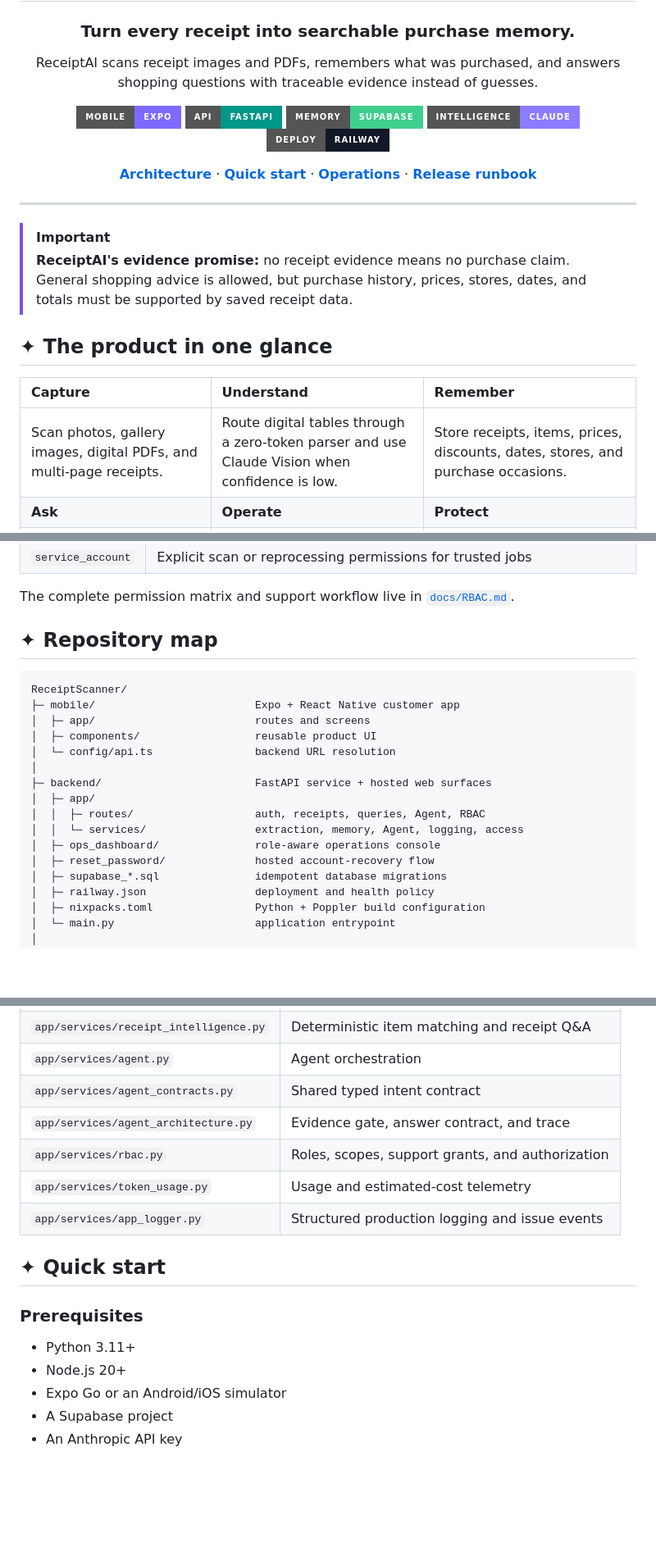
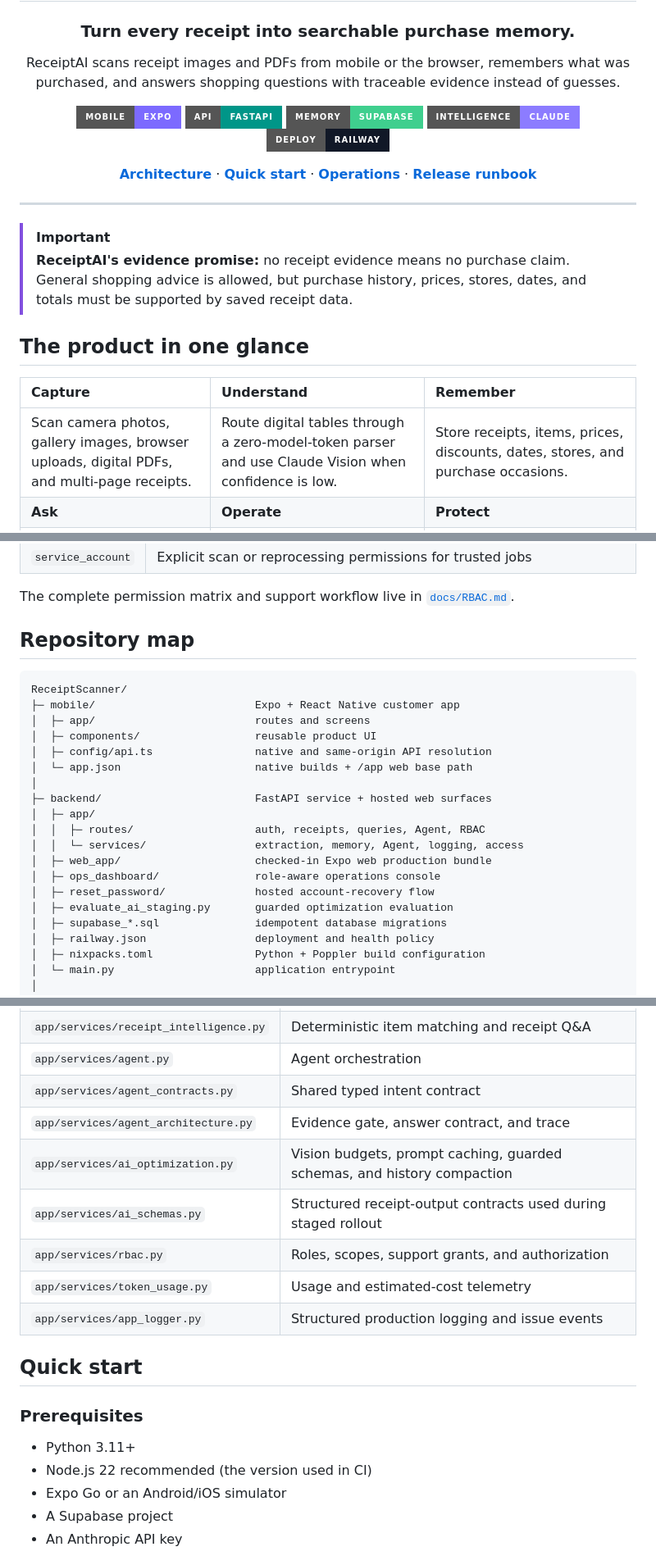
Before and after one commit to reddy-rbg/receipt-scanner-app, a Markdown page: README.md, 3 parts joined by grey strips. Shown at 82% size. Rendered like a GitHub page; badges without logos; blank space fills up the shorter version.

````diff
--- a/README.md
+++ b/README.md
@@ -6,7 +6,7 @@
 
 ### Turn every receipt into searchable purchase memory.
 
-ReceiptAI scans receipt images and PDFs, remembers what was purchased, and answers shopping questions with traceable evidence instead of guesses.
+ReceiptAI scans receipt images and PDFs from mobile or the browser, remembers what was purchased, and answers shopping questions with traceable evidence instead of guesses.
 
 <p>
   <img alt="Expo" src="https://img.shields.io/badge/Mobile-Expo-7C6AFF?style=for-the-badge&logo=expo&logoColor=white" />
@@ -34,11 +34,11 @@ ReceiptAI scans receipt images and PDFs, remembers what was purchased, and answe
 > **ReceiptAI's evidence promise:** no receipt evidence means no purchase claim.<br>
 > General shopping advice is allowed, but purchase history, prices, stores, dates, and totals must be supported by saved receipt data.
 
-## ✦ The product in one glance
+## The product in one glance
 
 | Capture | Understand | Remember |
 | :--- | :--- | :--- |
-| Scan photos, gallery images, digital PDFs, and multi-page receipts. | Route digital tables through a zero-token parser and use Claude Vision when confidence is low. | Store receipts, items, prices, discounts, dates, stores, and purchase occasions. |
+| Scan camera photos, gallery images, browser uploads, digital PDFs, and multi-page receipts. | Route digital tables through a zero-model-token parser and use Claude Vision when confidence is low. | Store receipts, items, prices, discounts, dates, stores, and purchase occasions. |
 | **Ask** | **Operate** | **Protect** |
 | Ask natural questions about spending, prices, stores, repeat purchases, and shopping plans. | Monitor token usage, estimated cost, warnings, errors, request IDs, assignments, and audit activity. | Enforce backend RBAC, customer scopes, support grants, receipt assignments, and evidence gates. |
 
@@ -147,21 +147,24 @@ The operations console is served by the backend, but every privileged action rem
 
 The complete permission matrix and support workflow live in [`docs/RBAC.md`](docs/RBAC.md).
 
-## ✦ Repository map
+## Repository map
 
 ```text
 ReceiptScanner/
 ├─ mobile/                         Expo + React Native customer app
 │  ├─ app/                         routes and screens
 │  ├─ components/                  reusable product UI
-│  └─ config/api.ts                backend URL resolution
+│  ├─ config/api.ts                native and same-origin API resolution
+│  └─ app.json                     native builds + /app web base path
 │
 ├─ backend/                        FastAPI service + hosted web surfaces
 │  ├─ app/
 │  │  ├─ routes/                   auth, receipts, queries, Agent, RBAC
 │  │  └─ services/                 extraction, memory, Agent, logging, access
+│  ├─ web_app/                     checked-in Expo web production bundle
 │  ├─ ops_dashboard/               role-aware operations console
 │  ├─ reset_password/              hosted account-recovery flow
+│  ├─ evaluate_ai_staging.py       guarded optimization evaluation
 │  ├─ supabase_*.sql               idempotent database migrations
 │  ├─ railway.json                 deployment and health policy
 │  ├─ nixpacks.toml                Python + Poppler build configuration
@@ -180,16 +183,18 @@ ReceiptScanner/
 | `app/services/agent.py` | Agent orchestration |
 | `app/services/agent_contracts.py` | Shared typed intent contract |
 | `app/services/agent_architecture.py` | Evidence gate, answer contract, and trace |
+| `app/services/ai_optimization.py` | Vision budgets, prompt caching, guarded schemas, and history compaction |
+| `app/services/ai_schemas.py` | Structured receipt-output contracts used during staged rollout |
 | `app/services/rbac.py` | Roles, scopes, support grants, and authorization |
 | `app/services/token_usage.py` | Usage and estimated-cost telemetry |
 | `app/services/app_logger.py` | Structured production logging and issue events |
 
-## ✦ Quick start
+## Quick start
 
 ### Prerequisites
 
 - Python 3.11+
-- Node.js 20+
+- Node.js 22 recommended (the version used in CI)
 - Expo Go or an Android/iOS simulator
 - A Supabase project
 - An Anthropic API key
````
Also changed, not shown: other parts of README.md (+34 -12 lines).
